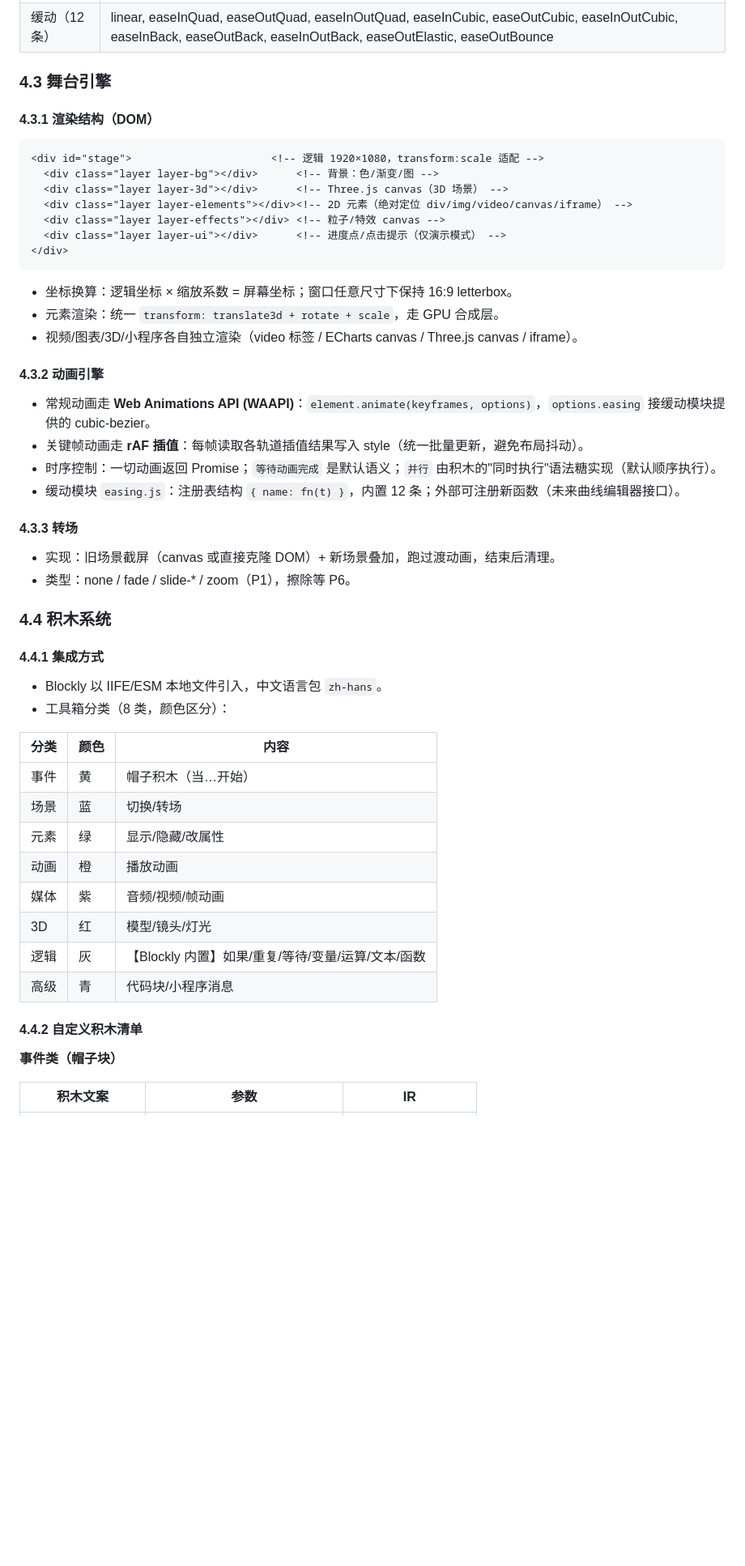
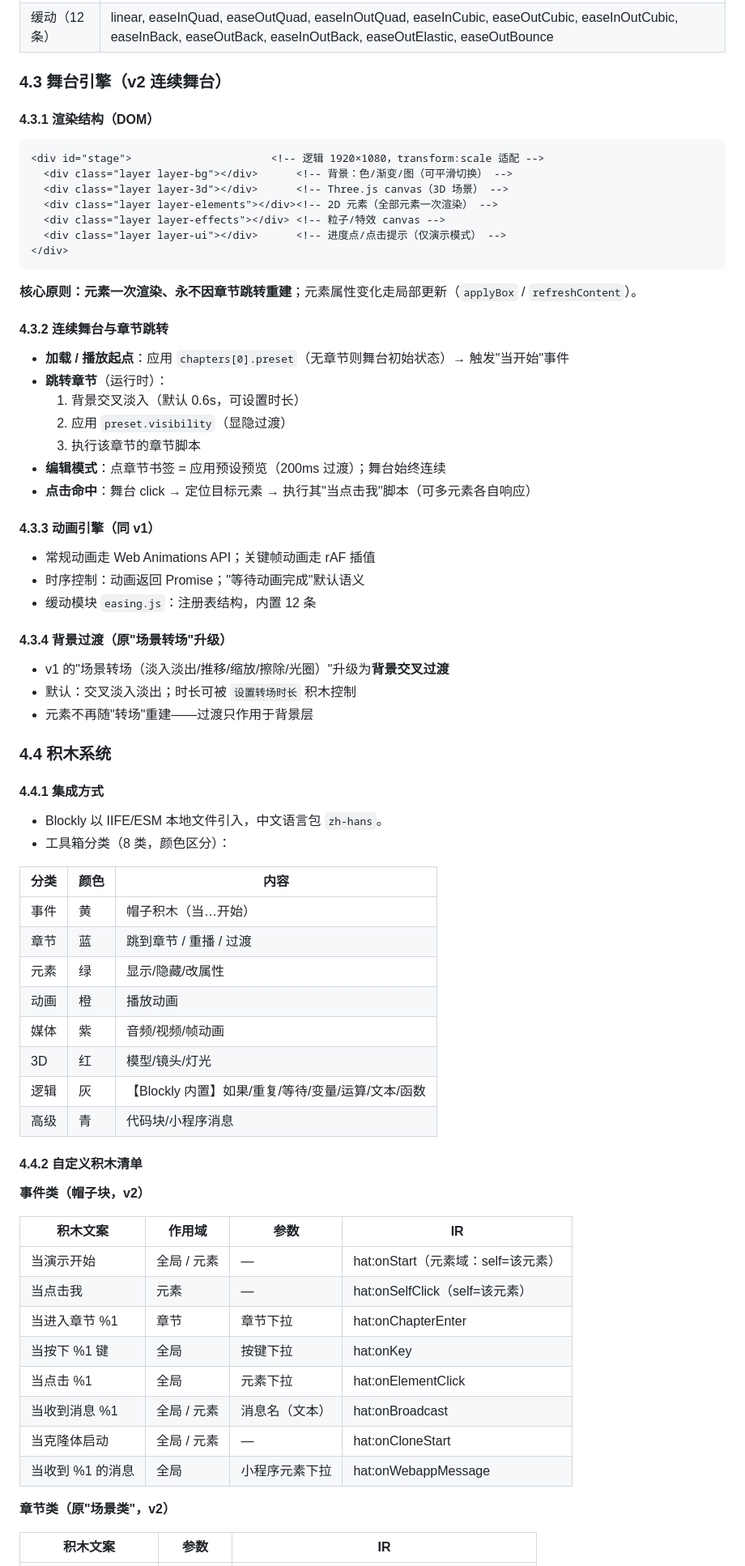
Before and after one commit to YanZhen-Huang/jimuchang, a Markdown page: docs/技术文档.md, the part around one of its changes. Shown at 81% size. Drawn GitHub-style; blank space fills up the shorter version.

Commit message:
docs(宪法): 技术文档全面升级 v2.0（元素中心）——设计哲学/需求/数据模型/舞台引擎/积木系统/API/分期

````diff
--- a/docs/技术文档.md
+++ b/docs/技术文档.md
@@ -414,35 +456,43 @@ project.bdp (zip)
 | 强调 | pulse, shake, wobble, breathe, glowPulse, neon, sweep, glitch |
 | 缓动（12 条） | linear, easeInQuad, easeOutQuad, easeInOutQuad, easeInCubic, easeOutCubic, easeInOutCubic, easeInBack, easeOutBack, easeInOutBack, easeOutElastic, easeOutBounce |
 
-### 4.3 舞台引擎
+### 4.3 舞台引擎（v2 连续舞台）
 
 #### 4.3.1 渲染结构（DOM）
 
 ```html
 <div id="stage">                      <!-- 逻辑 1920×1080，transform:scale 适配 -->
-  <div class="layer layer-bg"></div>      <!-- 背景：色/渐变/图 -->
+  <div class="layer layer-bg"></div>      <!-- 背景：色/渐变/图（可平滑切换） -->
   <div class="layer layer-3d"></div>      <!-- Three.js canvas（3D 场景） -->
-  <div class="layer layer-elements"></div><!-- 2D 元素（绝对定位 div/img/video/canvas/iframe） -->
+  <div class="layer layer-elements"></div><!-- 2D 元素（全部元素一次渲染） -->
   <div class="layer layer-effects"></div> <!-- 粒子/特效 canvas -->
   <div class="layer layer-ui"></div>      <!-- 进度点/点击提示（仅演示模式） -->
 </div>
 ```
 
-- 坐标换算：逻辑坐标 × 缩放系数 = 屏幕坐标；窗口任意尺寸下保持 16:9 letterbox。
-- 元素渲染：统一 `transform: translate3d + rotate + scale`，走 GPU 合成层。
-- 视频/图表/3D/小程序各自独立渲染（video 标签 / ECharts canvas / Three.js canvas / iframe）。
+**核心原则：元素一次渲染、永不因章节跳转重建**；元素属性变化走局部更新（`applyBox` / `refreshContent`）。
 
-#### 4.3.2 动画引擎
+#### 4.3.2 连续舞台与章节跳转
 
-- 常规动画走 **Web Animations API (WAAPI)**：`element.animate(keyframes, options)`，`options.easing` 接缓动模块提供的 cubic-bezier。
-- 关键帧动画走 **rAF 插值**：每帧读取各轨道插值结果写入 style（统一批量更新，避免布局抖动）。
-- 时序控制：一切动画返回 Promise；`等待动画完成` 是默认语义；`并行` 由积木的"同时执行"语法糖实现（默认顺序执行）。
-- 缓动模块 `easing.js`：注册表结构 `{ name: fn(t) }`，内置 12 条；外部可注册新函数（未来曲线编辑器接口）。
+- **加载 / 播放起点**：应用 `chapters[0].preset`（无章节则舞台初始状态）→ 触发"当开始"事件
+- **跳转章节**（运行时）：
+  1. 背景交叉淡入（默认 0.6s，可设置时长）
+  2. 应用 `preset.visibility`（显隐过渡）
+  3. 执行该章节的章节脚本
+- **编辑模式**：点章节书签 = 应用预设预览（200ms 过渡）；舞台始终连续
+- **点击命中**：舞台 click → 定位目标元素 → 执行其"当点击我"脚本（可多元素各自响应）
 
-#### 4.3.3 转场
+#### 4.3.3 动画引擎（同 v1）
 
-- 实现：旧场景截屏（canvas 或直接克隆 DOM）+ 新场景叠加，跑过渡动画，结束后清理。
-- 类型：none / fade / slide-* / zoom（P1），擦除等 P6。
+- 常规动画走 Web Animations API；关键帧动画走 rAF 插值
+- 时序控制：动画返回 Promise；"等待动画完成"默认语义
+- 缓动模块 `easing.js`：注册表结构，内置 12 条
+
+#### 4.3.4 背景过渡（原"场景转场"升级）
+
+- v1 的"场景转场（淡入淡出/推移/缩放/擦除/光圈）"升级为**背景交叉过渡**
+- 默认：交叉淡入淡出；时长可被 `设置转场时长` 积木控制
+- 元素不再随"转场"重建——过渡只作用于背景层
 
 ### 4.4 积木系统
 
@@ -454,7 +504,7 @@ project.bdp (zip)
 | 分类 | 颜色 | 内容 |
 |---|---|---|
 | 事件 | 黄 | 帽子积木（当…开始） |
-| 场景 | 蓝 | 切换/转场 |
+| 章节 | 蓝 | 跳到章节 / 重播 / 过渡 |
 | 元素 | 绿 | 显示/隐藏/改属性 |
 | 动画 | 橙 | 播放动画 |
 | 媒体 | 紫 | 音频/视频/帧动画 |
@@ -464,7 +514,20 @@ project.bdp (zip)
 
 #### 4.4.2 自定义积木清单
 
-**事件类（帽子块）**
+**事件类（帽子块，v2）**
+
+| 积木文案 | 作用域 | 参数 | IR |
+|---|---|---|---|
+| 当演示开始 | 全局 / 元素 | — | hat:onStart（元素域：self=该元素） |
+| 当点击我 | 元素 | — | hat:onSelfClick（self=该元素） |
+| 当进入章节 %1 | 章节 | 章节下拉 | hat:onChapterEnter |
+| 当按下 %1 键 | 全局 | 按键下拉 | hat:onKey |
+| 当点击 %1 | 全局 | 元素下拉 | hat:onElementClick |
+| 当收到消息 %1 | 全局 / 元素 | 消息名（文本） | hat:onBroadcast |
+| 当克隆体启动 | 全局 / 元素 | — | hat:onCloneStart |
+| 当收到 %1 的消息 | 全局 | 小程序元素下拉 | hat:onWebappMessage |
+
+**章节类（原"场景类"，v2）**
 
 | 积木文案 | 参数 | IR |
 |---|---|---|
````
Also changed, not shown: other parts of docs/技术文档.md (+170 -89 lines).
